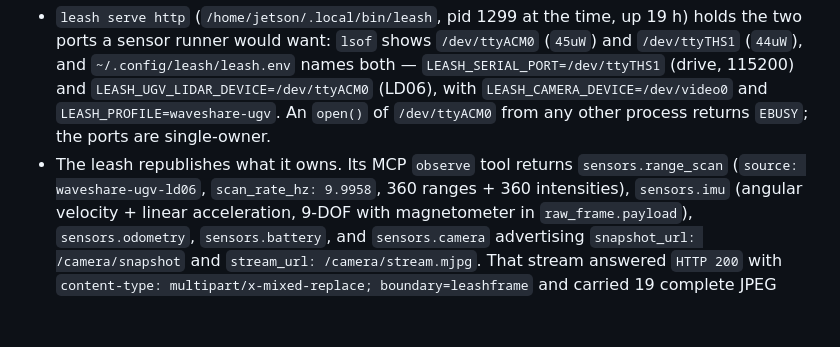
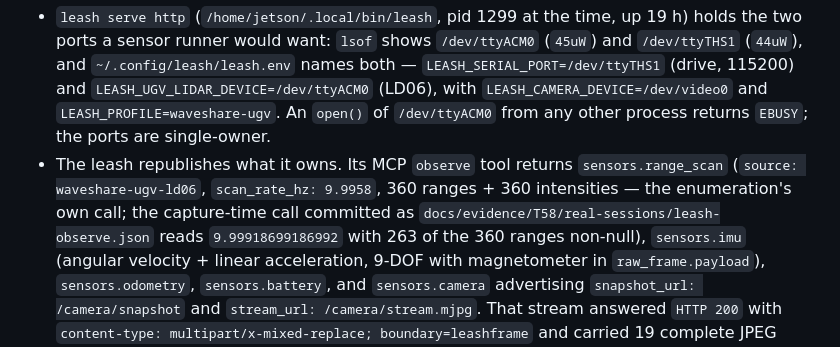
Before and after one commit to superposition/qualia, a Markdown page: docs/decisions.md, the part around the change. Rendered like a GitHub page; blank space fills up the shorter version.

Commit message:
T58 evidence: renumber to D-025, quote the logs' own ranges, label payload_bytes pre-compression
The correctness review of #249 found: (1) the decision collided with main's D-023/D-024
(now D-025, and main is merged in); (2) README 197-198 and the PR body quoted luma_mean
0.464-0.468 and 265-269 valid rays, neither of which is in the committed logs -- the 303
camera.log summaries span 0.437-0.471 / std 0.143-0.155 and leash-sensors.log spans
valid 263-269; (3) payload_bytes (4 846 499 653) is pre-compression and needed the zstd-1
and duplicate 256x256 grid facts; (4) three labels: the observe block now quotes the
committed leash-observe.json, the camera row agrees with src=640x480, and 9.75 Hz is
labelled a recorded rate beside the leash's own 9.9992 Hz.

```diff
--- a/docs/decisions.md
+++ b/docs/decisions.md
@@ -635,7 +635,10 @@ enumerating the hardware the ticket asked to capture:
   `LEASH_PROFILE=waveshare-ugv`. An `open()` of `/dev/ttyACM0` from any other process returns
   `EBUSY`; the ports are single-owner.
 - The leash republishes what it owns. Its MCP `observe` tool returns `sensors.range_scan`
-  (`source: waveshare-ugv-ld06`, `scan_rate_hz: 9.9958`, 360 ranges + 360 intensities),
+  (`source: waveshare-ugv-ld06`, `scan_rate_hz: 9.9958`, 360 ranges + 360 intensities — the
+  enumeration's own call; the capture-time call committed as
+  `docs/evidence/T58/real-sessions/leash-observe.json` reads `9.99918699186992` with 263 of the 360
+  ranges non-null),
   `sensors.imu` (angular velocity + linear acceleration, 9-DOF with magnetometer in
   `raw_frame.payload`), `sensors.odometry`, `sensors.battery`, and `sensors.camera` advertising
   `snapshot_url: /camera/snapshot` and `stream_url: /camera/stream.mjpg`. That stream answered
```
Also changed, not shown: 1 other file.
